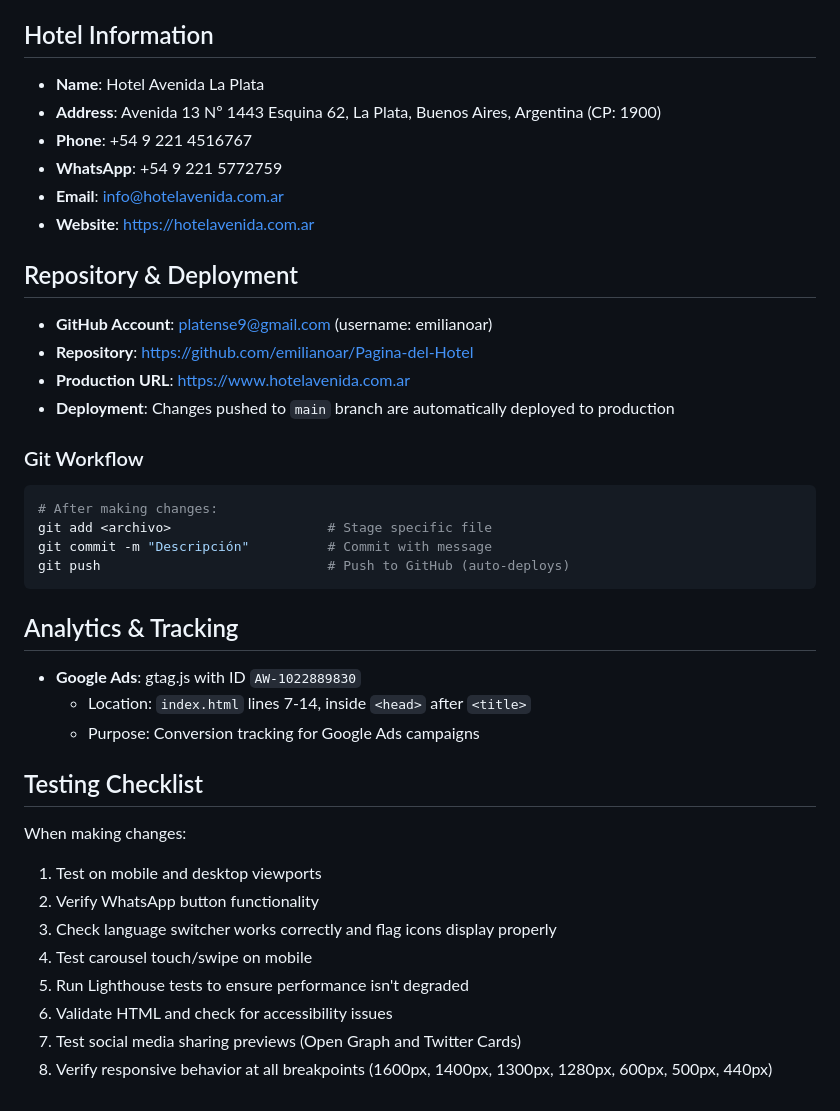
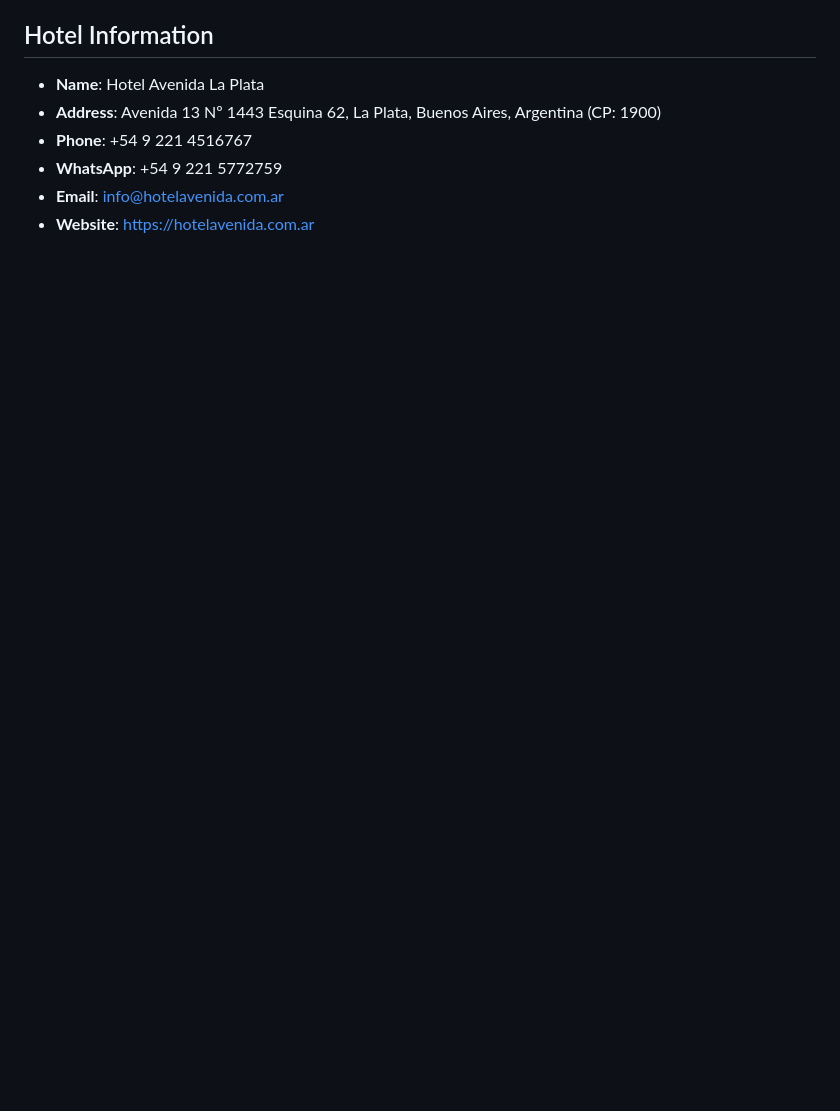
Before and after one commit to emilianoar/Pagina-del-Hotel, a Markdown page: CLAUDE.md, the part around one of its changes. GitHub-like rendering; blank space fills up the shorter version.

````diff
--- a/CLAUDE.md
+++ b/CLAUDE.md
@@ -113,36 +140,3 @@ The site uses progressive responsive design with the following breakpoints:
 - **WhatsApp**: +54 9 221 5772759
 - **Email**: info@hotelavenida.com.ar
 - **Website**: https://hotelavenida.com.ar
-
-## Repository & Deployment
-
-- **GitHub Account**: platense9@gmail.com (username: emilianoar)
-- **Repository**: https://github.com/emilianoar/Pagina-del-Hotel
-- **Production URL**: https://www.hotelavenida.com.ar
-- **Deployment**: Changes pushed to `main` branch are automatically deployed to production
-
-### Git Workflow
-```bash
-# After making changes:
-git add <archivo>                    # Stage specific file
-git commit -m "Descripción"          # Commit with message
-git push                             # Push to GitHub (auto-deploys)
-```
-
-## Analytics & Tracking
-
-- **Google Ads**: gtag.js with ID `AW-1022889830`
-  - Location: `index.html` lines 7-14, inside `<head>` after `<title>`
-  - Purpose: Conversion tracking for Google Ads campaigns
-
-## Testing Checklist
-
-When making changes:
-1. Test on mobile and desktop viewports
-2. Verify WhatsApp button functionality
-3. Check language switcher works correctly and flag icons display properly
-4. Test carousel touch/swipe on mobile
-5. Run Lighthouse tests to ensure performance isn't degraded
-6. Validate HTML and check for accessibility issues
-7. Test social media sharing previews (Open Graph and Twitter Cards)
-8. Verify responsive behavior at all breakpoints (1600px, 1400px, 1300px, 1280px, 600px, 500px, 440px)
````
Also changed, not shown: other parts of CLAUDE.md (+106 -79 lines).
